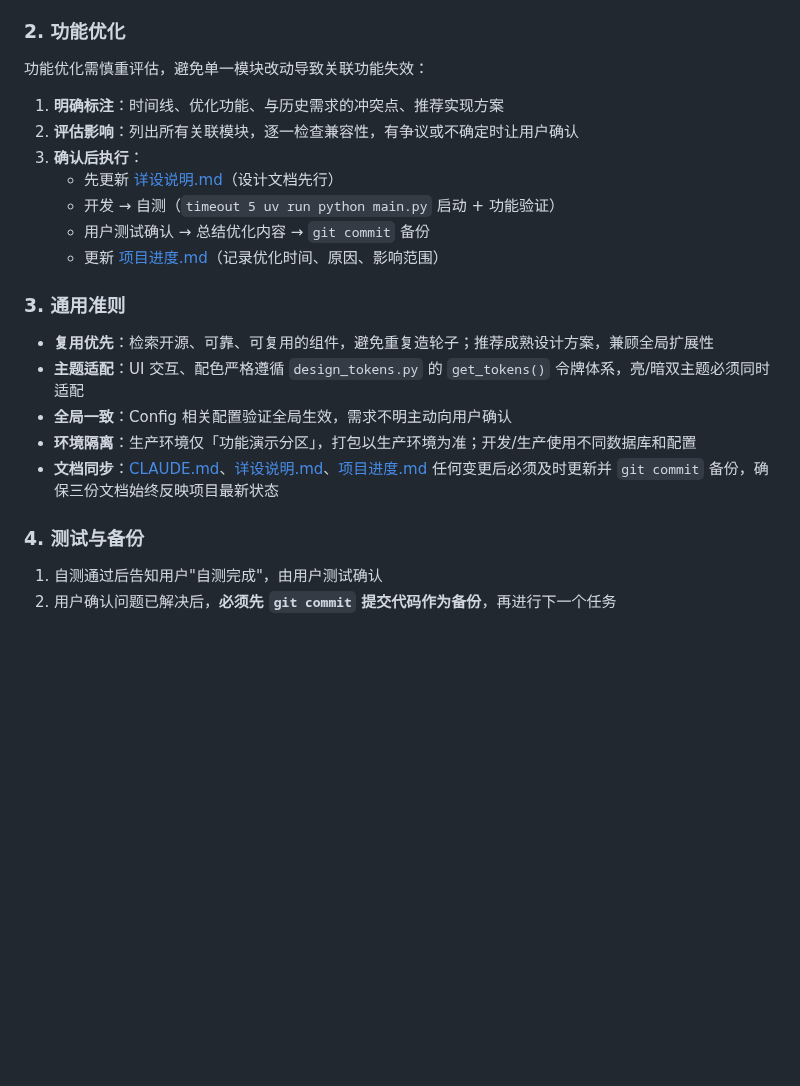
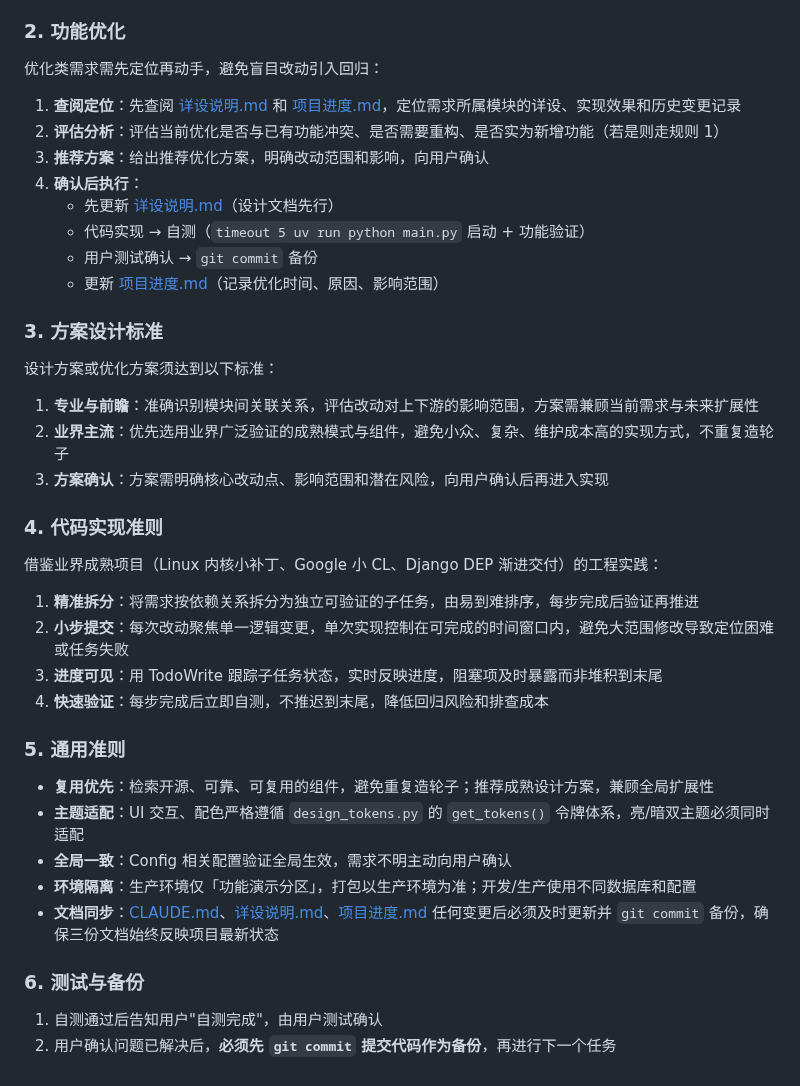
Before and after one commit to HananxR/Tadado, a Markdown page: CLAUDE.md, the part around the change. Drawn GitHub-style; blank space fills up the shorter version.

Commit message:
docs: refine CLAUDE.md workflow — add design standards, implementation guidelines
- Rule 2 (功能优化): add consult-before-act step referencing 详设说明.md & 项目进度.md
- Rule 3 (方案设计标准): professional, forward-looking, industry-standard solutions
- Rule 4 (代码实现准则): incremental delivery inspired by Linux/Google/Django practices

Co-Authored-By: Claude Opus 4.7 <noreply@anthropic.com>

```diff
--- a/CLAUDE.md
+++ b/CLAUDE.md
@@ -46,17 +46,35 @@ PEP8：模块 `snake_case`，类 `PascalCase`，函数/变量 `snake_case`，常
 
 ### 2. 功能优化
 
-功能优化需慎重评估，避免单一模块改动导致关联功能失效：
+优化类需求需先定位再动手，避免盲目改动引入回归：
 
-1. **明确标注**：时间线、优化功能、与历史需求的冲突点、推荐实现方案
-2. **评估影响**：列出所有关联模块，逐一检查兼容性，有争议或不确定时让用户确认
-3. **确认后执行**：
+1. **查阅定位**：先查阅 [详设说明.md](详设说明.md) 和 [项目进度.md](项目进度.md)，定位需求所属模块的详设、实现效果和历史变更记录
+2. **评估分析**：评估当前优化是否与已有功能冲突、是否需要重构、是否实为新增功能（若是则走规则 1）
+3. **推荐方案**：给出推荐优化方案，明确改动范围和影响，向用户确认
+4. **确认后执行**：
    - 先更新 [详设说明.md](详设说明.md)（设计文档先行）
-   - 开发 → 自测（`timeout 5 uv run python main.py` 启动 + 功能验证）
-   - 用户测试确认 → 总结优化内容 → `git commit` 备份
+   - 代码实现 → 自测（`timeout 5 uv run python main.py` 启动 + 功能验证）
+   - 用户测试确认 → `git commit` 备份
    - 更新 [项目进度.md](项目进度.md)（记录优化时间、原因、影响范围）
 
-### 3. 通用准则
+### 3. 方案设计标准
+
+设计方案或优化方案须达到以下标准：
+
+1. **专业与前瞻**：准确识别模块间关联关系，评估改动对上下游的影响范围，方案需兼顾当前需求与未来扩展性
+2. **业界主流**：优先选用业界广泛验证的成熟模式与组件，避免小众、复杂、维护成本高的实现方式，不重复造轮子
+3. **方案确认**：方案需明确核心改动点、影响范围和潜在风险，向用户确认后再进入实现
+
+### 4. 代码实现准则
+
+借鉴业界成熟项目（Linux 内核小补丁、Google 小 CL、Django DEP 渐进交付）的工程实践：
+
+1. **精准拆分**：将需求按依赖关系拆分为独立可验证的子任务，由易到难排序，每步完成后验证再推进
+2. **小步提交**：每次改动聚焦单一逻辑变更，单次实现控制在可完成的时间窗口内，避免大范围修改导致定位困难或任务失败
+3. **进度可见**：用 TodoWrite 跟踪子任务状态，实时反映进度，阻塞项及时暴露而非堆积到末尾
+4. **快速验证**：每步完成后立即自测，不推迟到末尾，降低回归风险和排查成本
+
+### 5. 通用准则
 
 - **复用优先**：检索开源、可靠、可复用的组件，避免重复造轮子；推荐成熟设计方案，兼顾全局扩展性
 - **主题适配**：UI 交互、配色严格遵循 `design_tokens.py` 的 `get_tokens()` 令牌体系，亮/暗双主题必须同时适配
@@ -64,7 +82,7 @@ PEP8：模块 `snake_case`，类 `PascalCase`，函数/变量 `snake_case`，常
 - **环境隔离**：生产环境仅「功能演示分区」，打包以生产环境为准；开发/生产使用不同数据库和配置
 - **文档同步**：[CLAUDE.md](CLAUDE.md)、[详设说明.md](详设说明.md)、[项目进度.md](项目进度.md) 任何变更后必须及时更新并 `git commit` 备份，确保三份文档始终反映项目最新状态
 
-### 4. 测试与备份
+### 6. 测试与备份
 
 1. 自测通过后告知用户"自测完成"，由用户测试确认
 2. 用户确认问题已解决后，**必须先 `git commit` 提交代码作为备份**，再进行下一个任务
```
